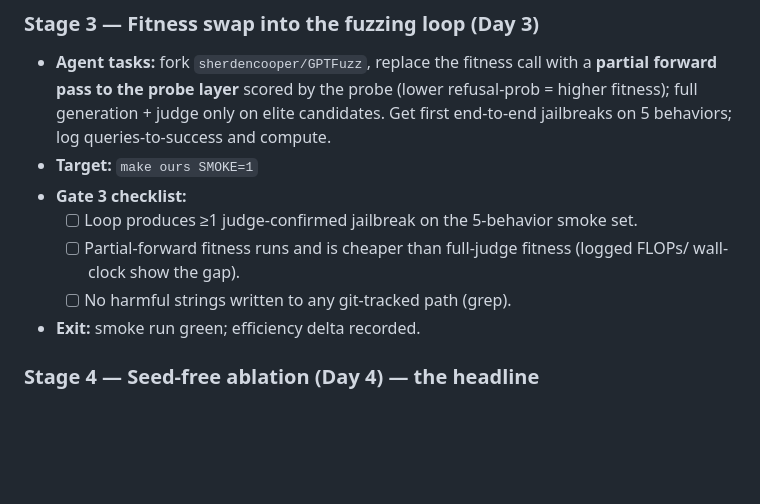
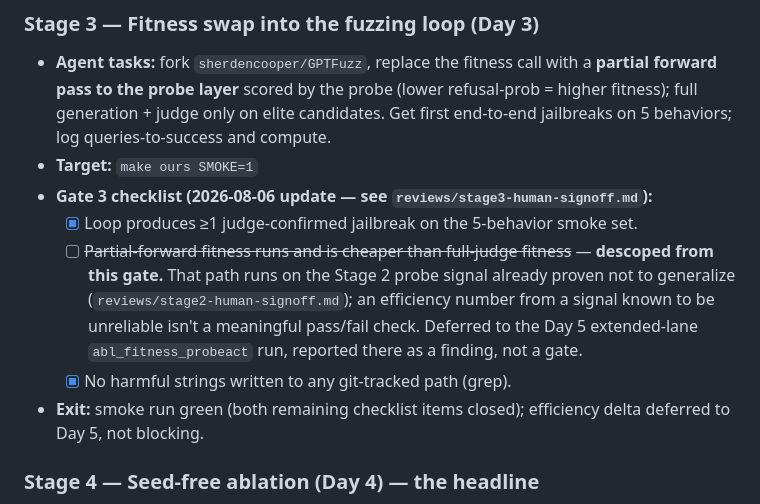
Before and after one commit to secslayer/jlens-fuzz, a Markdown page: PLAN.md, the part around the change. GitHub-like rendering; blank space fills up the shorter version.

```diff
--- a/PLAN.md
+++ b/PLAN.md
@@ -193,12 +193,16 @@ Run `/review` at each gate. Log to `reviews/stageN.md`. Fix and re-review on FAI
   fitness); full generation + judge only on elite candidates. Get first end-to-end jailbreaks
   on 5 behaviors; log queries-to-success and compute.
 - **Target:** `make ours SMOKE=1`
-- **Gate 3 checklist:**
-  - [ ] Loop produces ≥1 judge-confirmed jailbreak on the 5-behavior smoke set.
-  - [ ] Partial-forward fitness runs and is cheaper than full-judge fitness (logged FLOPs/
-        wall-clock show the gap).
-  - [ ] No harmful strings written to any git-tracked path (grep).
-- **Exit:** smoke run green; efficiency delta recorded.
+- **Gate 3 checklist (2026-08-06 update — see `reviews/stage3-human-signoff.md`):**
+  - [x] Loop produces ≥1 judge-confirmed jailbreak on the 5-behavior smoke set.
+  - [ ] ~~Partial-forward fitness runs and is cheaper than full-judge fitness~~ — **descoped from
+        this gate.** That path runs on the Stage 2 probe signal already proven not to generalize
+        (`reviews/stage2-human-signoff.md`); an efficiency number from a signal known to be
+        unreliable isn't a meaningful pass/fail check. Deferred to the Day 5 extended-lane
+        `abl_fitness_probeact` run, reported there as a finding, not a gate.
+  - [x] No harmful strings written to any git-tracked path (grep).
+- **Exit:** smoke run green (both remaining checklist items closed); efficiency delta deferred to
+  Day 5, not blocking.
 
 ### Stage 4 — Seed-free ablation (Day 4) — **the headline**
 - **Agent tasks:** implement workspace-derived seed generation (read candidate framings from
```
Also changed, not shown: reviews/stage3-human-signoff.md (+22 -5 lines).
